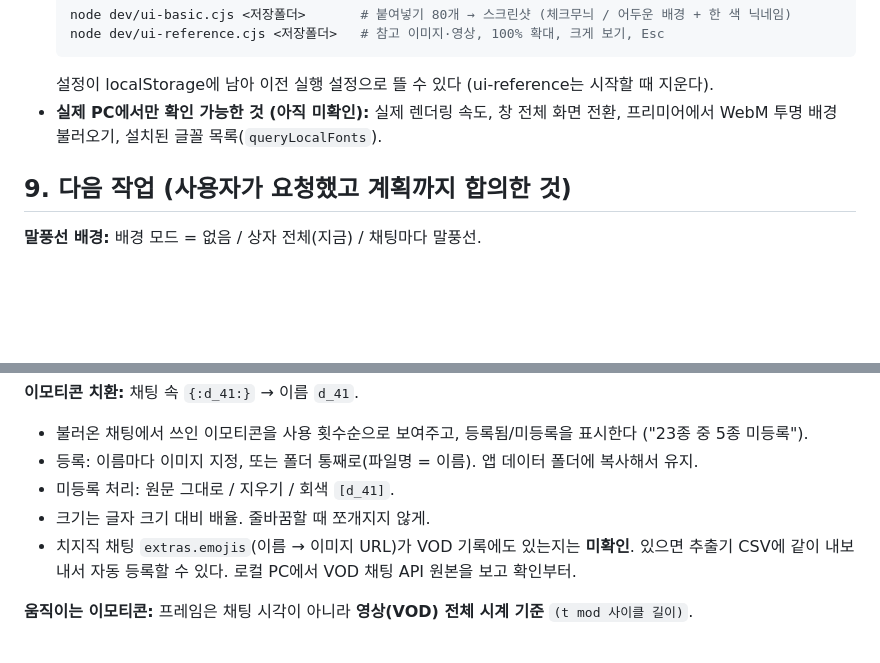
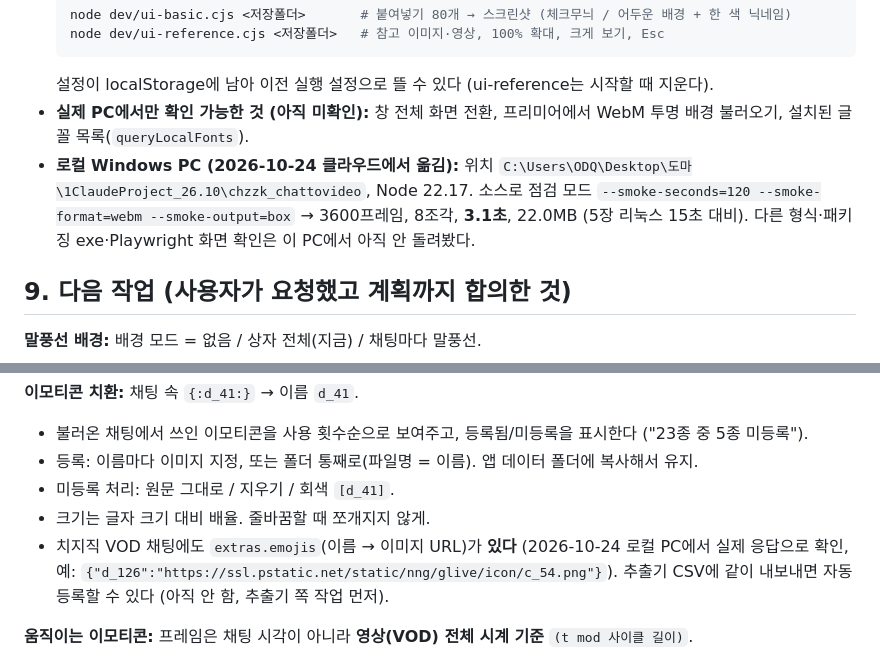
Before and after one commit to odq1917/chzzk_chattovideo, a Markdown page: CLAUDE.md, 2 parts joined by grey strips. Rendered like a GitHub page; blank space fills up the shorter version.

Commit message:
개발 기록: 로컬 Windows PC 이전, VOD 채팅 이모티콘 정보 확인
- 로컬 PC 점검 모드 결과(2분 WebM 상자만 3.1초) 기록
- 치지직 VOD 채팅 extras.emojis 존재 확인 기록

Co-Authored-By: Claude Opus 5.5 <noreply@anthropic.com>

````diff
--- a/CLAUDE.md
+++ b/CLAUDE.md
@@ -150,7 +150,8 @@
   node dev/ui-reference.cjs <저장폴더>   # 참고 이미지·영상, 100% 확대, 크게 보기, Esc
   ```
   설정이 localStorage에 남아 이전 실행 설정으로 뜰 수 있다 (ui-reference는 시작할 때 지운다).
-- **실제 PC에서만 확인 가능한 것 (아직 미확인):** 실제 렌더링 속도, 창 전체 화면 전환, 프리미어에서 WebM 투명 배경 불러오기, 설치된 글꼴 목록(`queryLocalFonts`).
+- **실제 PC에서만 확인 가능한 것 (아직 미확인):** 창 전체 화면 전환, 프리미어에서 WebM 투명 배경 불러오기, 설치된 글꼴 목록(`queryLocalFonts`).
+- **로컬 Windows PC (2026-10-24 클라우드에서 옮김):** 위치 `C:\Users\ODQ\Desktop\도마\1ClaudeProject_26.10\chzzk_chattovideo`, Node 22.17. 소스로 점검 모드 `--smoke-seconds=120 --smoke-format=webm --smoke-output=box` → 3600프레임, 8조각, **3.1초**, 22.0MB (5장 리눅스 15초 대비). 다른 형식·패키징 exe·Playwright 화면 확인은 이 PC에서 아직 안 돌려봤다.
 
 ## 9. 다음 작업 (사용자가 요청했고 계획까지 합의한 것)
 
@@ -164,7 +165,7 @@
 - 등록: 이름마다 이미지 지정, 또는 폴더 통째로(파일명 = 이름). 앱 데이터 폴더에 복사해서 유지.
 - 미등록 처리: 원문 그대로 / 지우기 / 회색 `[d_41]`.
 - 크기는 글자 크기 대비 배율. 줄바꿈할 때 쪼개지지 않게.
-- 치지직 채팅 `extras.emojis`(이름 → 이미지 URL)가 VOD 기록에도 있는지는 **미확인**. 있으면 추출기 CSV에 같이 내보내서 자동 등록할 수 있다. 로컬 PC에서 VOD 채팅 API 원본을 보고 확인부터.
+- 치지직 VOD 채팅에도 `extras.emojis`(이름 → 이미지 URL)가 **있다** (2026-10-24 로컬 PC에서 실제 응답으로 확인, 예: `{"d_126":"https://ssl.pstatic.net/static/nng/glive/icon/c_54.png"}`). 추출기 CSV에 같이 내보내면 자동 등록할 수 있다 (아직 안 함, 추출기 쪽 작업 먼저).
 
 **움직이는 이모티콘:** 프레임은 채팅 시각이 아니라 **영상(VOD) 전체 시계 기준** `(t mod 사이클 길이)`.
 - 그래서 누가 언제 쳤든 같은 이모티콘은 같은 프레임으로 움직이고, 중간부터 잘라 뽑아도 사이클이 유지된다.
````
